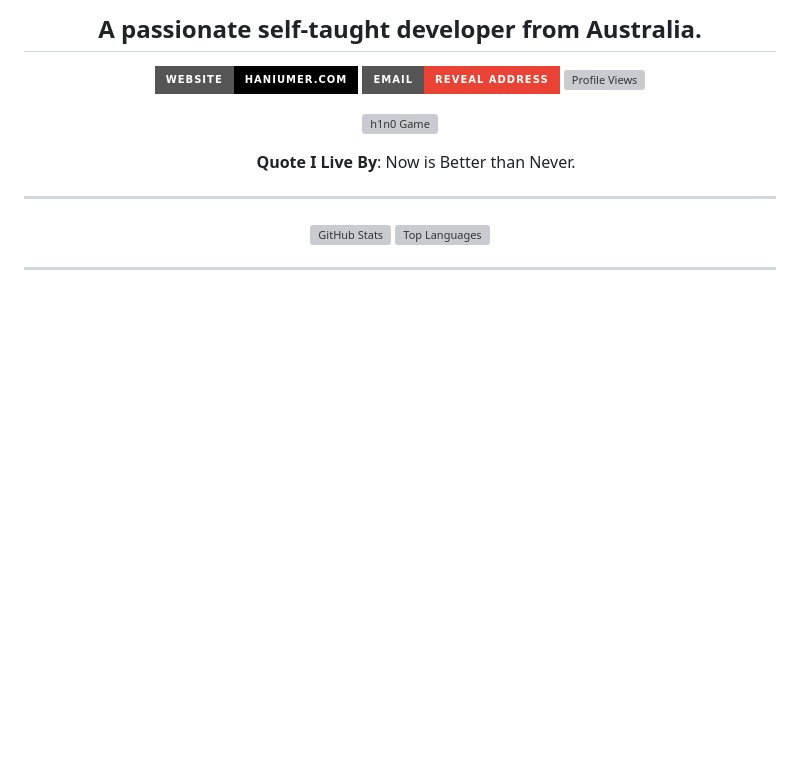
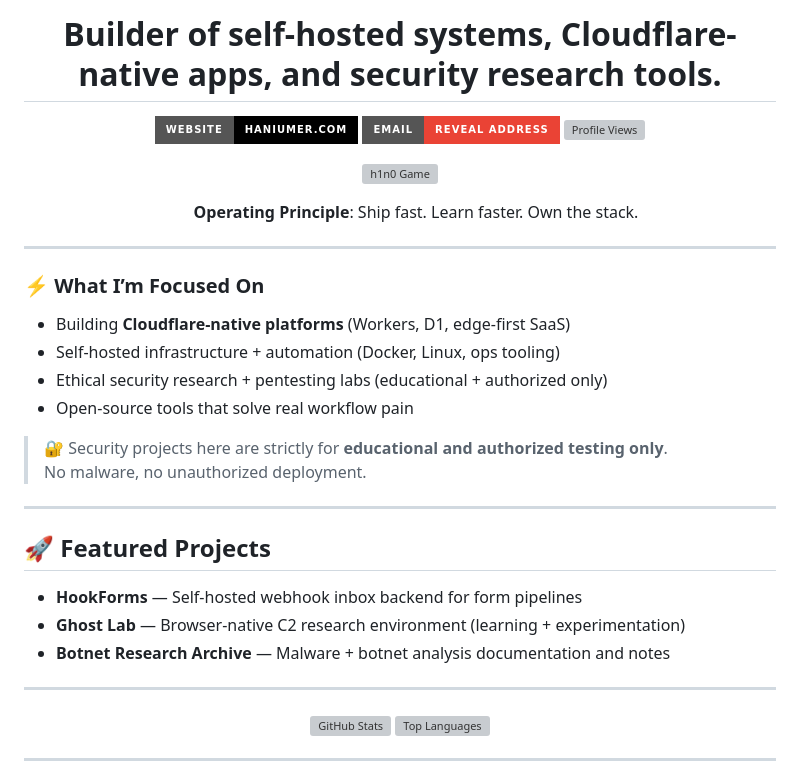
Before and after one commit to h1n054ur/h1n054ur, a Markdown page: README.md, the part around one of its changes. Rendered like a GitHub page; badges without logos; blank space fills up the shorter version; grey boxes are pictures that could not be loaded.

```diff
--- a/README.md
+++ b/README.md
@@ -1,4 +1,6 @@
-<h2 align="center">A passionate self-taught developer from Australia.</h2>
+<h1 align="center">
+Builder of self-hosted systems, Cloudflare-native apps, and security research tools.
+</h1>
 
 <p align="center">
   <a href="https://haniumer.com"><img src="https://img.shields.io/badge/Website-haniumer.com-000?style=for-the-badge&logo=safari&logoColor=white" alt="Website"/></a>
@@ -11,8 +13,28 @@
 </p>
 
 <ul align="center">
-  <a><b>Quote I Live By</b>: Now is Better than Never.</a>
+  <a><b>Operating Principle</b>: Ship fast. Learn faster. Own the stack.</a>
 </ul>
+
+---
+
+### ⚡ What I’m Focused On
+
+- Building **Cloudflare-native platforms** (Workers, D1, edge-first SaaS)
+- Self-hosted infrastructure + automation (Docker, Linux, ops tooling)
+- Ethical security research + pentesting labs (educational + authorized only)
+- Open-source tools that solve real workflow pain
+
+> 🔐 Security projects here are strictly for **educational and authorized testing only**.
+No malware, no unauthorized deployment.
+
+---
+
+## 🚀 Featured Projects
+
+- **HookForms** — Self-hosted webhook inbox backend for form pipelines
+- **Ghost Lab** — Browser-native C2 research environment (learning + experimentation)
+- **Botnet Research Archive** — Malware + botnet analysis documentation and notes
 
 ---
 
```
Also changed, not shown: other parts of README.md (+1 -1 lines).
